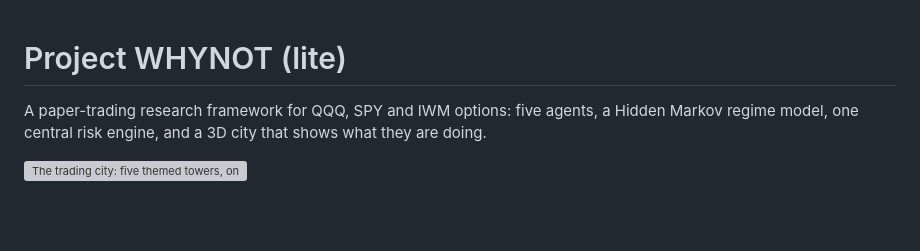
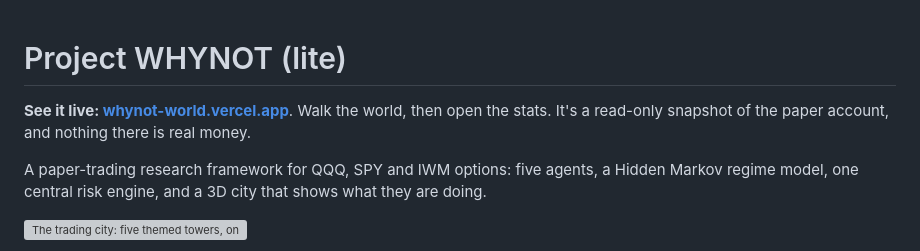
Before and after one commit to AaronMontano99/whynot-lite, a Markdown page: README.md, the part around the change. GitHub-like rendering; blank space fills up the shorter version; grey boxes are pictures that could not be loaded.

Commit message:
Link the live world and stats

```diff
--- a/README.md
+++ b/README.md
@@ -1,4 +1,6 @@
 # Project WHYNOT (lite)
+
+**See it live: [whynot-world.vercel.app](https://whynot-world.vercel.app)**. Walk the world, then open the stats. It's a read-only snapshot of the paper account, and nothing there is real money.
 
 A paper-trading research framework for QQQ, SPY and IWM options: five agents, a Hidden
 Markov regime model, one central risk engine, and a 3D city that shows what they are doing.
```
